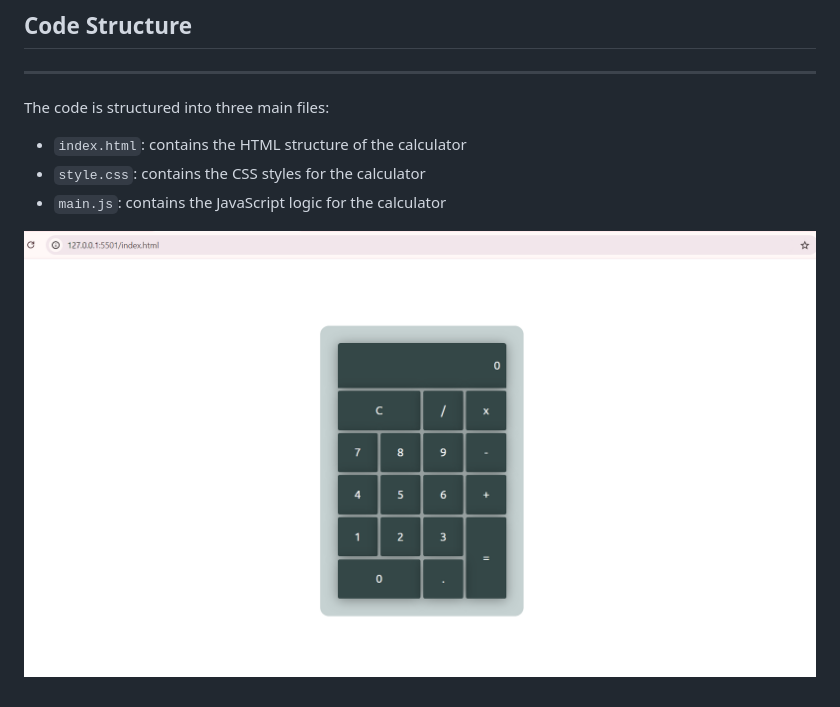
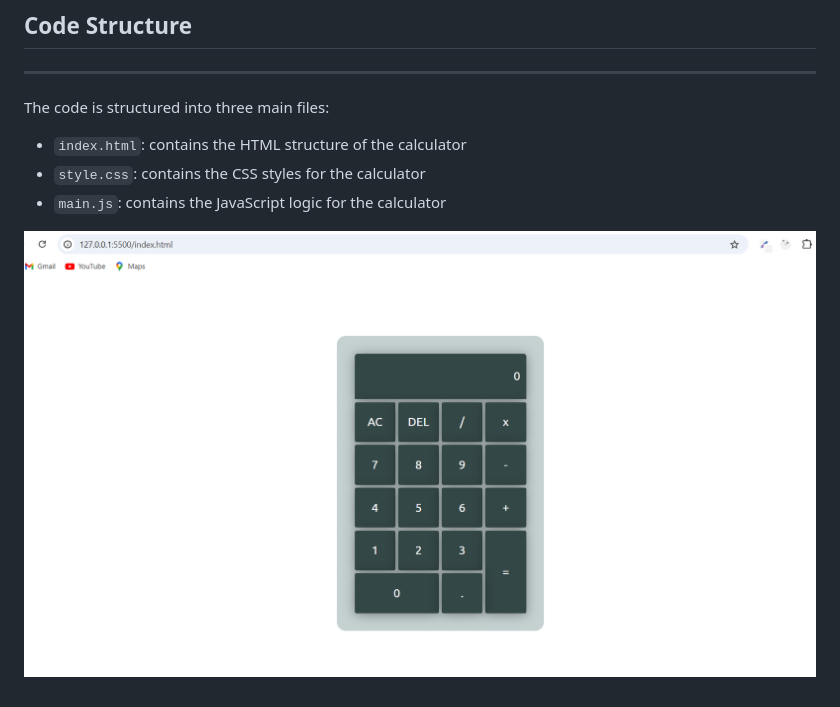
Before and after one commit to bablidanu/Calculator, a Markdown page: Readme.md, the part around the change. Rendered like a GitHub page; pictures changed too: calc.png (added), image.png (deleted).

```diff
--- a/Readme.md
+++ b/Readme.md
@@ -44,4 +44,4 @@ The code is structured into three main files:
 - `style.css`: contains the CSS styles for the calculator
 - `main.js`: contains the JavaScript logic for the calculator
 
-![Screenshot](image.png)
+![Screenshot](calc.png)
```
